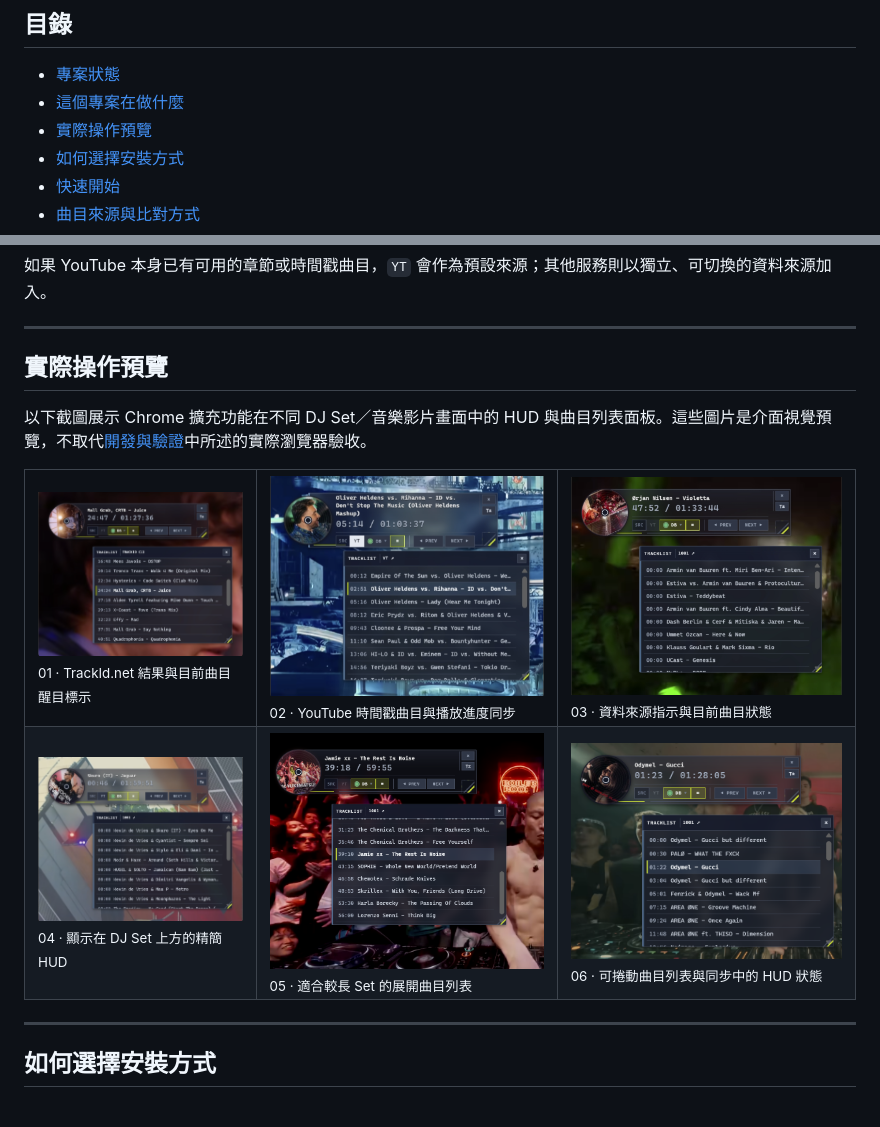
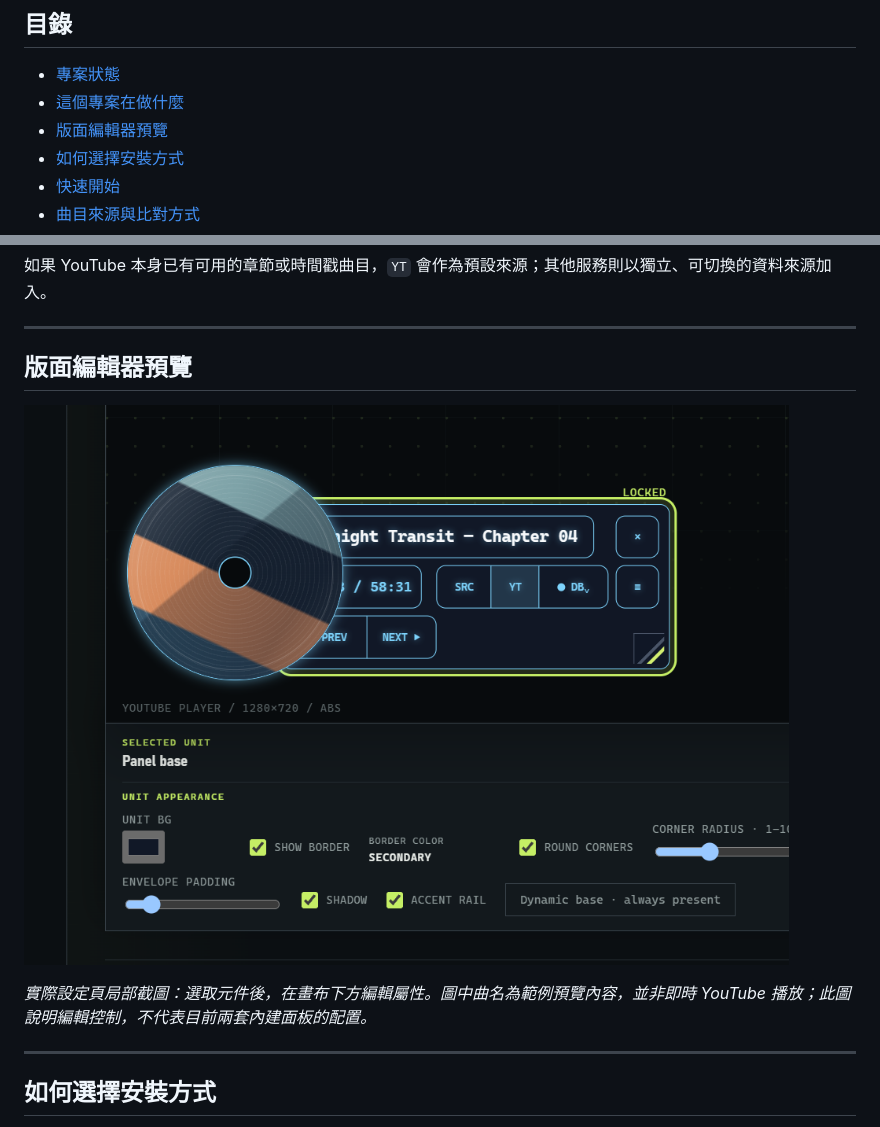
Before and after one commit to pingqLIN/youtube-cd-hud, a Markdown page: README.zh-tw.md, 2 parts joined by grey strips. Rendered like a GitHub page; pictures changed too: docs/assets/readme/youtube-cd-hud-layout-editor-controls.png (added).

```diff
--- a/README.zh-tw.md
+++ b/README.zh-tw.md
@@ -18,7 +18,7 @@
 
 - [專案狀態](#專案狀態)
 - [這個專案在做什麼](#這個專案在做什麼)
-- [實際操作預覽](#實際操作預覽)
+- [版面編輯器預覽](#版面編輯器預覽)
 - [如何選擇安裝方式](#如何選擇安裝方式)
 - [快速開始](#快速開始)
 - [曲目來源與比對方式](#曲目來源與比對方式)
@@ -57,46 +57,11 @@ YouTube CD HUD 會搜尋、整理並切換多個曲目資料來源，再依 YouT
 
 ---
 
-## 實際操作預覽
+## 版面編輯器預覽
 
-以下截圖展示 Chrome 擴充功能在不同 DJ Set／音樂影片畫面中的 HUD 與曲目列表面板。這些圖片是介面視覺預覽，不取代[開發與驗證](#開發與驗證)中所述的實際瀏覽器驗收。
+![實際 Live Monitor 編輯器局部畫面：選取面板底座，調整邊框、圓角、留白與效果](docs/assets/readme/youtube-cd-hud-layout-editor-controls.png)
 
-<table>
-  <tr>
-    <td width="33.33%" valign="top">
-      <img src="docs/assets/readme/youtube-cd-hud-preview-01.png" width="100%" alt="YouTube CD HUD 在 TrackId.net 曲目結果中醒目標示目前曲目。" />
-      <br />
-      <sub>01 · TrackId.net 結果與目前曲目醒目標示</sub>
-    </td>
-    <td width="33.33%" valign="top">
-      <img src="docs/assets/readme/youtube-cd-hud-preview-02.png" width="100%" alt="YouTube CD HUD 在影片播放畫面上顯示 YouTube 時間戳曲目列表。" />
-      <br />
-      <sub>02 · YouTube 時間戳曲目與播放進度同步</sub>
-    </td>
-    <td width="33.33%" valign="top">
-      <img src="docs/assets/readme/youtube-cd-hud-preview-03.png" width="100%" alt="YouTube CD HUD 顯示 1001Tracklists 結果與目前曲目。" />
-      <br />
-      <sub>03 · 資料來源指示與目前曲目狀態</sub>
-    </td>
-  </tr>
-  <tr>
-    <td width="33.33%" valign="top">
-      <img src="docs/assets/readme/youtube-cd-hud-preview-04.png" width="100%" alt="YouTube CD HUD 與曲目列表面板顯示在 DJ 影片上方。" />
-      <br />
-      <sub>04 · 顯示在 DJ Set 上方的精簡 HUD</sub>
-    </td>
-    <td width="33.33%" valign="top">
-      <img src="docs/assets/readme/youtube-cd-hud-preview-05.png" width="100%" alt="YouTube CD HUD 與曲目列表面板醒目標示目前曲目。" />
-      <br />
-      <sub>05 · 適合較長 Set 的展開曲目列表</sub>
-    </td>
-    <td width="33.33%" valign="top">
-      <img src="docs/assets/readme/youtube-cd-hud-preview-06.png" width="100%" alt="YouTube CD HUD 顯示目前曲目與可捲動的曲目列表。" />
-      <br />
-      <sub>06 · 可捲動曲目列表與同步中的 HUD 狀態</sub>
-    </td>
-  </tr>
-</table>
+*實際設定頁局部截圖：選取元件後，在畫布下方編輯屬性。圖中曲名為範例預覽內容，並非即時 YouTube 播放；此圖說明編輯控制，不代表目前兩套內建面板的配置。*
 
 ---
 
```
Also changed, not shown: other parts of README.zh-tw.md (+17 -13 lines), README.md (+21 -54 lines).
